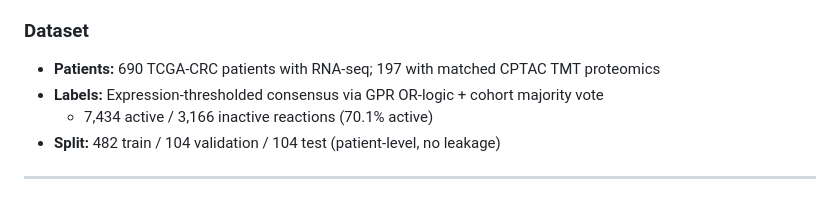
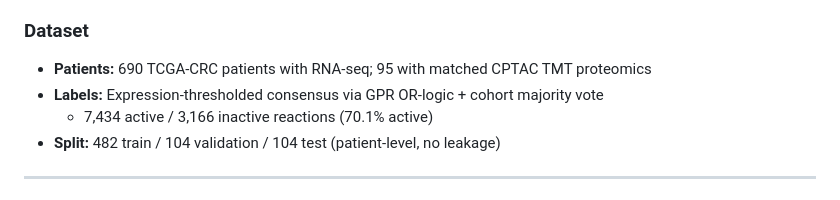
Before and after one commit to thiptanawat/MetaGNN, a Markdown page: README.md, the part around the change. GitHub-like rendering.

Commit message:
fix: correct CPTAC proteomics patient count from 197 to 95 in README

```diff
--- a/README.md
+++ b/README.md
@@ -97,7 +97,7 @@ topology-aware message passing.
 
 ### Dataset
 
-- **Patients:** 690 TCGA-CRC patients with RNA-seq; 197 with matched CPTAC TMT proteomics
+- **Patients:** 690 TCGA-CRC patients with RNA-seq; 95 with matched CPTAC TMT proteomics
 - **Labels:** Expression-thresholded consensus via GPR OR-logic + cohort majority vote
   - 7,434 active / 3,166 inactive reactions (70.1% active)
 - **Split:** 482 train / 104 validation / 104 test (patient-level, no leakage)
```
